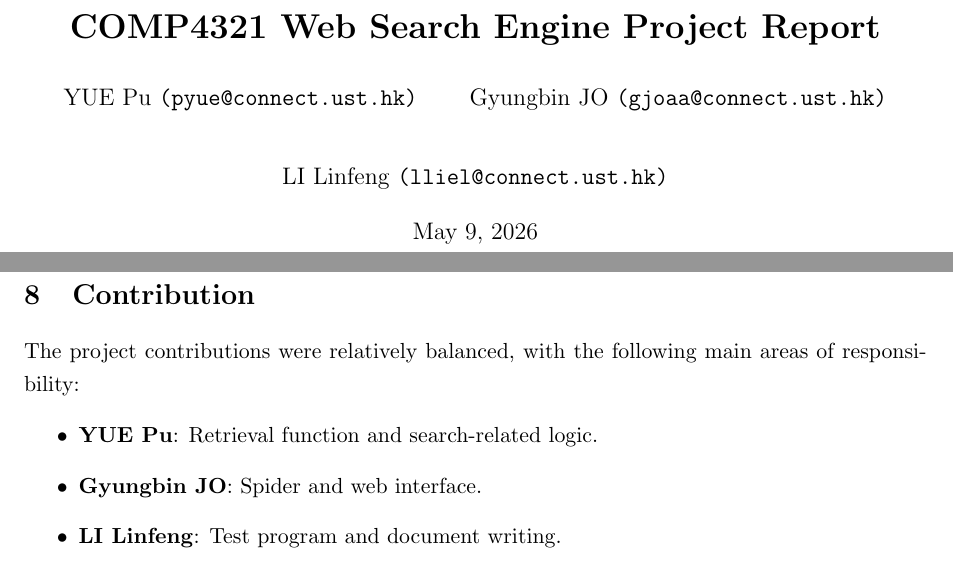
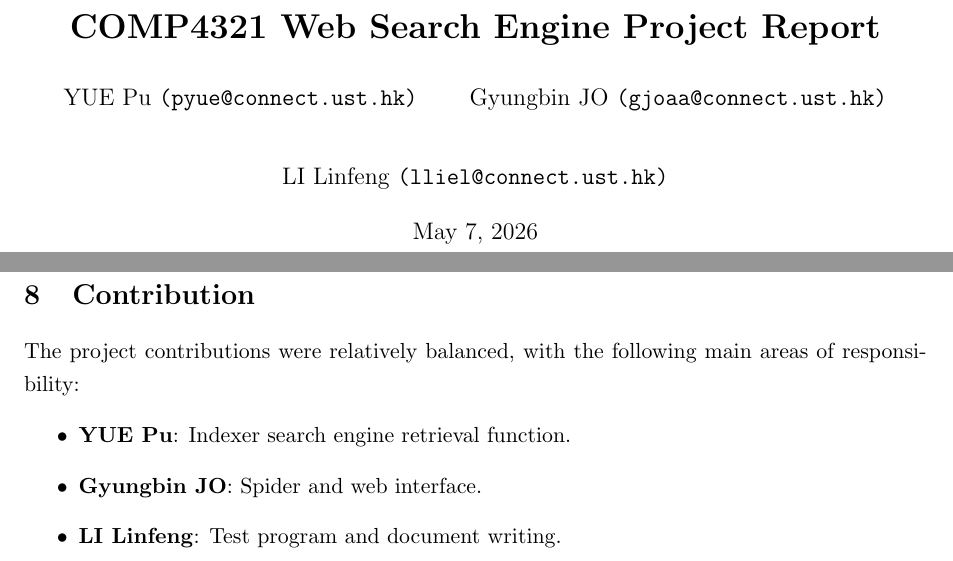
Before and after one commit to Adamyue/COMP4321, a LaTeX document (docs/document.tex): two parts of pages 1 and 11 of 11, joined at a grey line, cut so that both start at the same text. Compiled offline with pdfLaTeX.

Commit message:
update readme.txt and some minor fix of doc

```diff
--- a/docs/document.tex
+++ b/docs/document.tex
@@ -59,7 +59,7 @@
     \and
     LI Linfeng \texttt{(lliel@connect.ust.hk)} \\
 }
-\date{May 9, 2026}
+\date{May 7, 2026}
 
 \begin{document}
 \maketitle
@@ -382,7 +382,7 @@ The most significant architectural decision was the choice of SQLite. While it s
 \section{Contribution}
 The project contributions were relatively balanced, with the following main areas of responsibility:
 \begin{itemize}
-    \item \textbf{YUE Pu}: Retrieval function and search-related logic.
+    \item \textbf{YUE Pu}: Indexer search engine retrieval function.
     \item \textbf{Gyungbin JO}: Spider and web interface.
     \item \textbf{LI Linfeng}: Test program and document writing.
 \end{itemize}
```
Also changed, not shown: docs/document.pdf, readme.txt.
